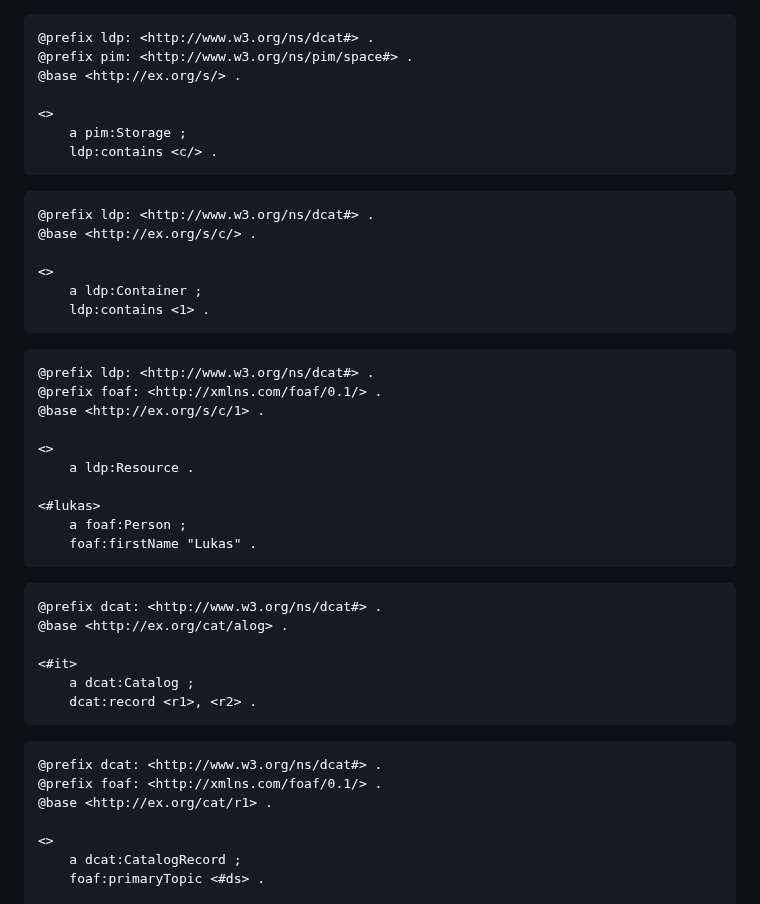
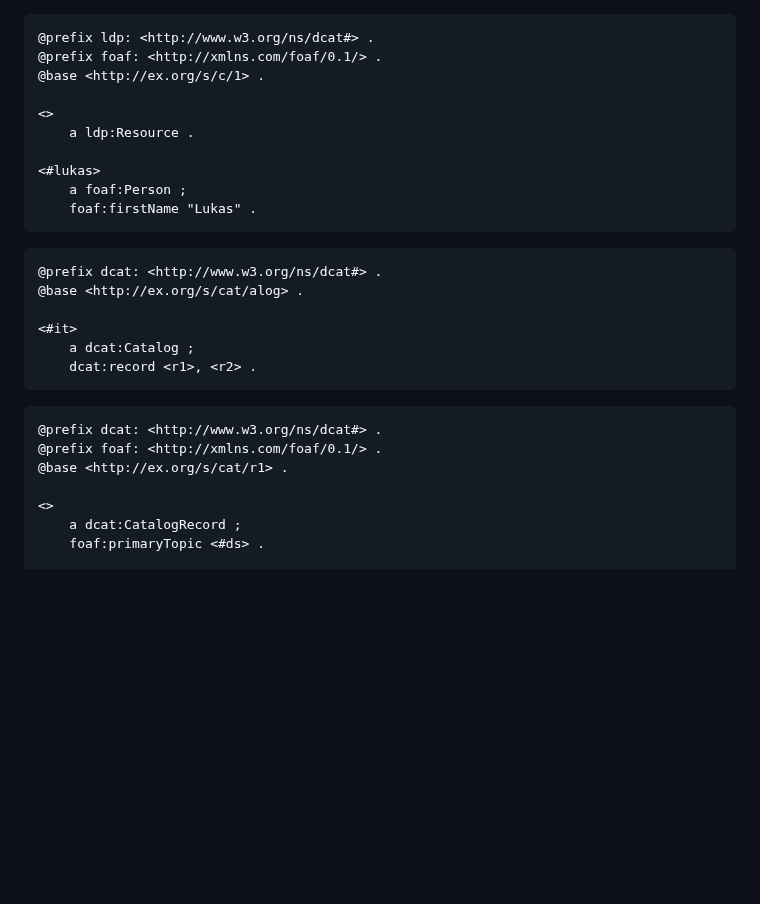
Before and after one commit to kubeluk/SolidDCAT-Profile, a Markdown page: spec.md, the part around one of its changes. Drawn GitHub-style; blank space fills up the shorter version.

````diff
--- a/spec.md
+++ b/spec.md
@@ -286,25 +286,6 @@ The following example shows the state of all resources on the #StorageServer whe
 
 ```Turtle
 @prefix ldp: <http://www.w3.org/ns/dcat#> .
-@prefix pim: <http://www.w3.org/ns/pim/space#> .
-@base <http://ex.org/s/> .
-
-<>
-	a pim:Storage ;
-	ldp:contains <c/> .
-```
-
-```Turtle
-@prefix ldp: <http://www.w3.org/ns/dcat#> .
-@base <http://ex.org/s/c/> .
-
-<>
-	a ldp:Container ;
-	ldp:contains <1> .
-```
-
-```Turtle
-@prefix ldp: <http://www.w3.org/ns/dcat#> .
 @prefix foaf: <http://xmlns.com/foaf/0.1/> .
 @base <http://ex.org/s/c/1> .
 
@@ -318,7 +299,7 @@ The following example shows the state of all resources on the #StorageServer whe
 
 ```Turtle
 @prefix dcat: <http://www.w3.org/ns/dcat#> .
-@base <http://ex.org/cat/alog> .
+@base <http://ex.org/s/cat/alog> .
 
 <#it>
 	a dcat:Catalog ;
@@ -328,7 +309,7 @@ The following example shows the state of all resources on the #StorageServer whe
 ```Turtle
 @prefix dcat: <http://www.w3.org/ns/dcat#> .
 @prefix foaf: <http://xmlns.com/foaf/0.1/> .
-@base <http://ex.org/cat/r1> .
+@base <http://ex.org/s/cat/r1> .
 
 <>
 	a dcat:CatalogRecord ;
````
Also changed, not shown: other parts of spec.md (+10 -3 lines).
